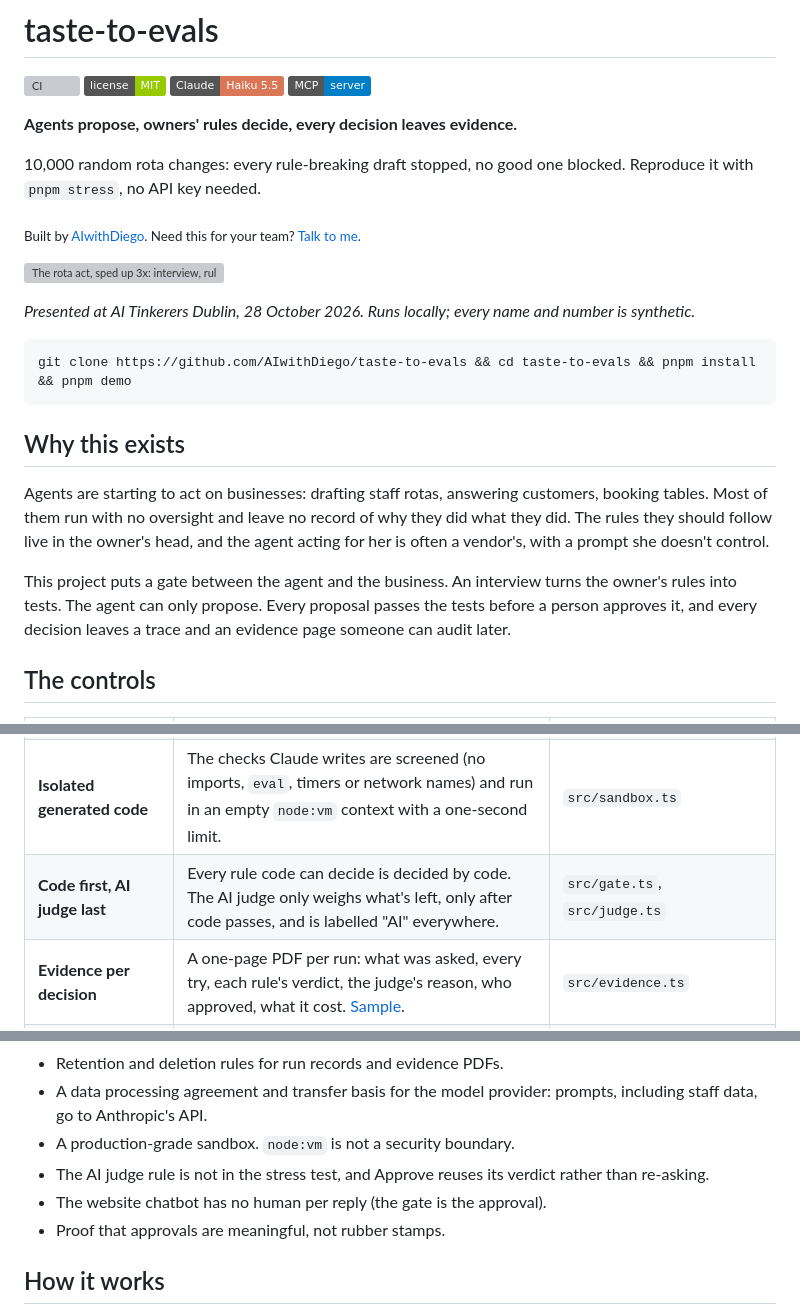
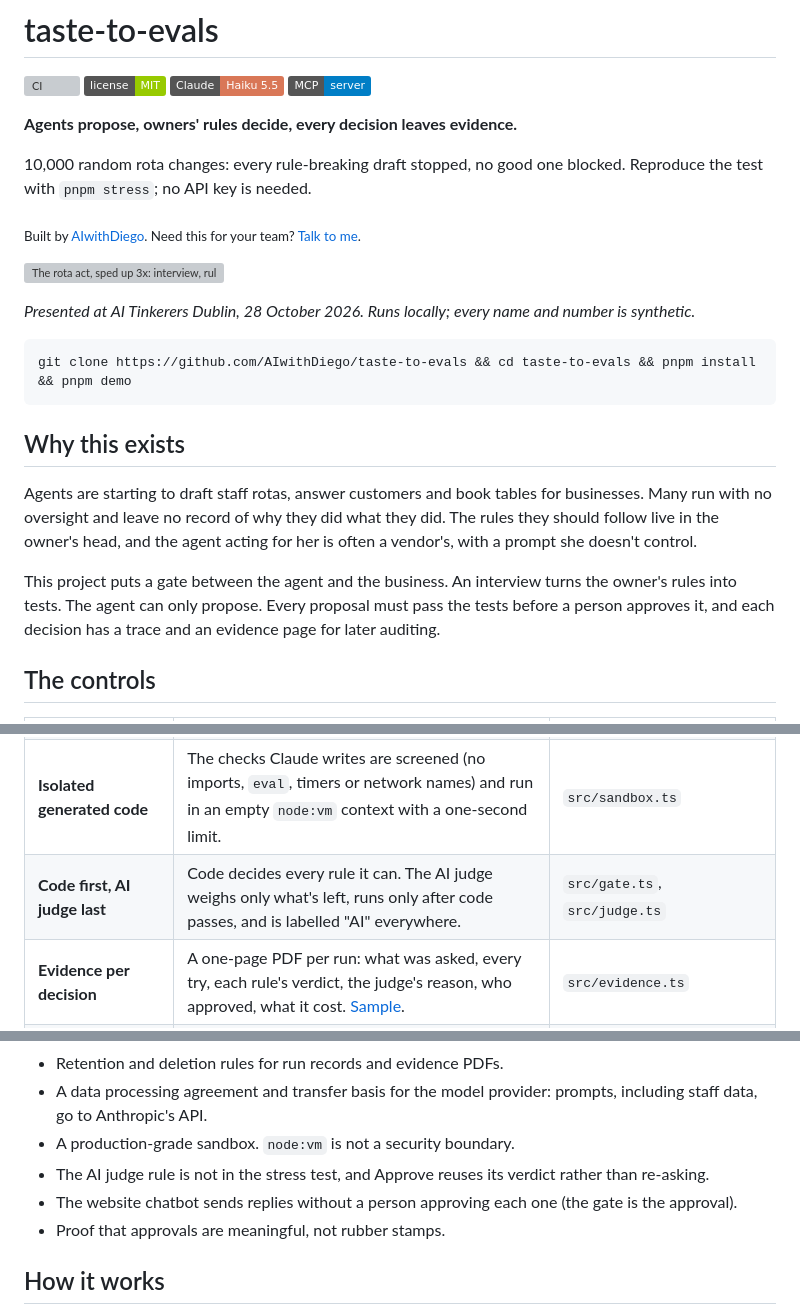
Before and after one commit to AIwithDiego/taste-to-evals, a Markdown page: README.md, 3 parts joined by grey strips. Rendered like a GitHub page; badges without logos; grey boxes are pictures that could not be loaded.

```diff
--- a/README.md
+++ b/README.md
@@ -4,7 +4,7 @@
 
 **Agents propose, owners' rules decide, every decision leaves evidence.**
 
-10,000 random rota changes: every rule-breaking draft stopped, no good one blocked. Reproduce it with `pnpm stress`, no API key needed.
+10,000 random rota changes: every rule-breaking draft stopped, no good one blocked. Reproduce the test with `pnpm stress`; no API key is needed.
 
 <sub>Built by [AIwithDiego](https://www.aiwithdiego.com). Need this for your team? [Talk to me](https://www.aiwithdiego.com).</sub>
 
@@ -18,9 +18,9 @@ git clone https://github.com/AIwithDiego/taste-to-evals && cd taste-to-evals &&
 
 ## Why this exists
 
-Agents are starting to act on businesses: drafting staff rotas, answering customers, booking tables. Most of them run with no oversight and leave no record of why they did what they did. The rules they should follow live in the owner's head, and the agent acting for her is often a vendor's, with a prompt she doesn't control.
+Agents are starting to draft staff rotas, answer customers and book tables for businesses. Many run with no oversight and leave no record of why they did what they did. The rules they should follow live in the owner's head, and the agent acting for her is often a vendor's, with a prompt she doesn't control.
 
-This project puts a gate between the agent and the business. An interview turns the owner's rules into tests. The agent can only propose. Every proposal passes the tests before a person approves it, and every decision leaves a trace and an evidence page someone can audit later.
+This project puts a gate between the agent and the business. An interview turns the owner's rules into tests. The agent can only propose. Every proposal must pass the tests before a person approves it, and each decision has a trace and an evidence page for later auditing.
 
 ## The controls
 
@@ -29,7 +29,7 @@ This project puts a gate between the agent and the business. An interview turns
 | **Least privilege** | The acting agent has two read-only tools, never sees the rules, and only hears what broke. A test fails if it's ever given a write path. | `src/agent.ts`, `src/agent.test.ts` |
 | **Human oversight** | Approve is the only code that saves a rota, and it re-runs every code check instead of trusting the stored result. | `src/store.ts` |
 | **Isolated generated code** | The checks Claude writes are screened (no imports, `eval`, timers or network names) and run in an empty `node:vm` context with a one-second limit. | `src/sandbox.ts` |
-| **Code first, AI judge last** | Every rule code can decide is decided by code. The AI judge only weighs what's left, only after code passes, and is labelled "AI" everywhere. | `src/gate.ts`, `src/judge.ts` |
+| **Code first, AI judge last** | Code decides every rule it can. The AI judge weighs only what's left, runs only after code passes, and is labelled "AI" everywhere. | `src/gate.ts`, `src/judge.ts` |
 | **Evidence per decision** | A one-page PDF per run: what was asked, every try, each rule's verdict, the judge's reason, who approved, what it cost. [Sample](docs/evidence-sample.pdf). | `src/evidence.ts` |
 | **Observability, private by default** | Every live run can be one PostHog trace: each Claude call with tokens, cost and latency, each check as a span. Only structure goes to analytics; prompts, replies and names stay out of it unless you turn them on. | `src/telemetry.ts`, `src/telemetry.test.ts` |
 | **Measured, in CI** | 10,000 random rota changes run through the checks Claude wrote and through a hand-written version of the same rules. CI fails on any disagreement. [Results](docs/stress-test.md). | `src/stress.ts`, `src/reference.ts` |
@@ -58,7 +58,7 @@ ShiftGuard is a local demo on synthetic data (Ollie's and its staff are invented
 - A data processing agreement and transfer basis for the model provider: prompts, including staff data, go to Anthropic's API.
 - A production-grade sandbox. `node:vm` is not a security boundary.
 - The AI judge rule is not in the stress test, and Approve reuses its verdict rather than re-asking.
-- The website chatbot has no human per reply (the gate is the approval).
+- The website chatbot sends replies without a person approving each one (the gate is the approval).
 - Proof that approvals are meaningful, not rubber stamps.
 
 ## How it works
```
Also changed, not shown: other parts of README.md (+10 -6 lines).
